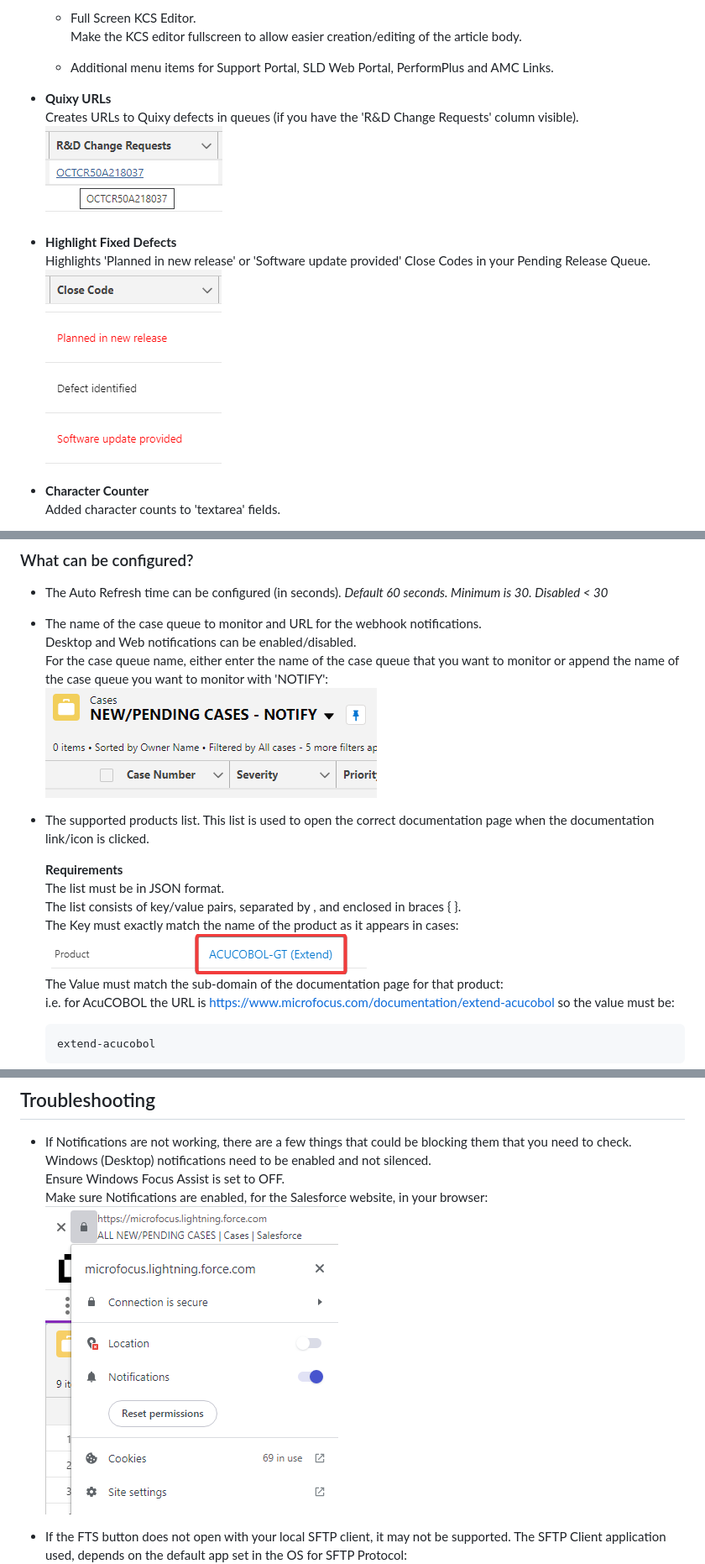
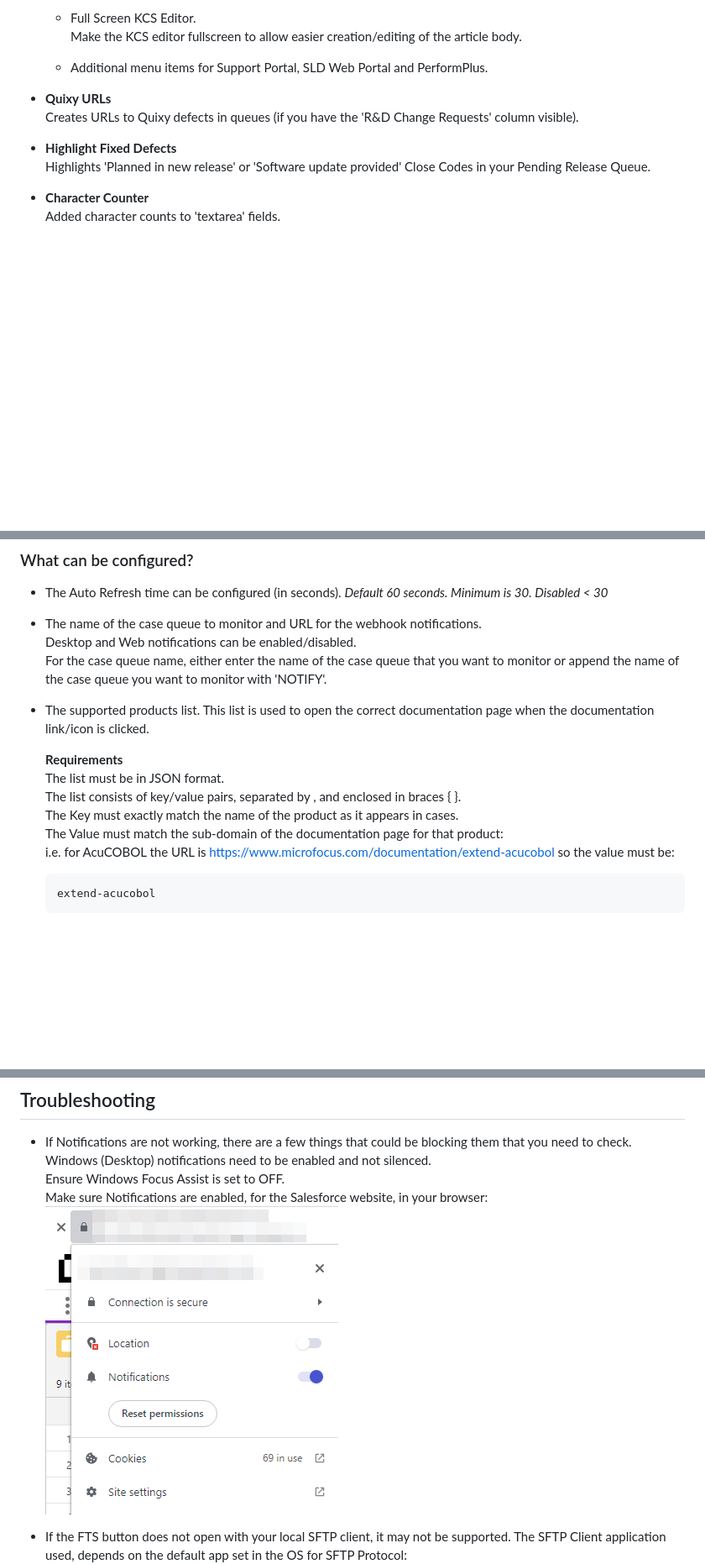
Before and after one commit to UNiXMIT/UNiXSF, a Markdown page: README.md, 3 parts joined by grey strips. Shown at 84% size. GitHub-like rendering; pictures changed too: images/CaseQueueName.png (deleted), images/EnableNotify.png, images/QuixyQueueLink.png (deleted); blank space fills up the shorter version.

````diff
--- a/README.md
+++ b/README.md
@@ -49,15 +49,13 @@ It works in Chrome, Brave and Edge (Chromium) browsers.
   - Full Screen KCS Editor.
     Make the KCS editor fullscreen to allow easier creation/editing of the article body.
 
-  - Additional menu items for Support Portal, SLD Web Portal, PerformPlus and AMC Links.
+  - Additional menu items for Support Portal, SLD Web Portal and PerformPlus.
 
 - **Quixy URLs**
   Creates URLs to Quixy defects in queues (if you have the 'R&D Change Requests' column visible).
-  ![01](images/QuixyQueueLink.png)
 
 - **Highlight Fixed Defects**
   Highlights 'Planned in new release' or 'Software update provided' Close Codes in your Pending Release Queue.
-  ![02](images/defectHighlight.png)
 
 - **Character Counter**
   Added character counts to 'textarea' fields.
@@ -115,16 +113,14 @@ Click on the toolbar extension menu and select Options.
 
 - The name of the case queue to monitor and URL for the webhook notifications.
   Desktop and Web notifications can be enabled/disabled.
-  For the case queue name, either enter the name of the case queue that you want to monitor or append the name of the case queue you want to monitor with 'NOTIFY':
-  ![06](images/CaseQueueName.png)
+  For the case queue name, either enter the name of the case queue that you want to monitor or append the name of the case queue you want to monitor with 'NOTIFY'.
 
 - The supported products list. This list is used to open the correct documentation page when the documentation link/icon is clicked.
 
   **Requirements**
   The list must be in JSON format.
   The list consists of key/value pairs, separated by , and enclosed in braces { }.
-  The Key must exactly match the name of the product as it appears in cases:
-  ![07](images/acuProduct.png)
+  The Key must exactly match the name of the product as it appears in cases.
   The Value must match the sub-domain of the documentation page for that product:
   i.e. for AcuCOBOL the URL is https://www.microfocus.com/documentation/extend-acucobol so the value must be:
   ```
````
Also changed, not shown: other parts of README.md (+1 -1 lines), 4 other files.
